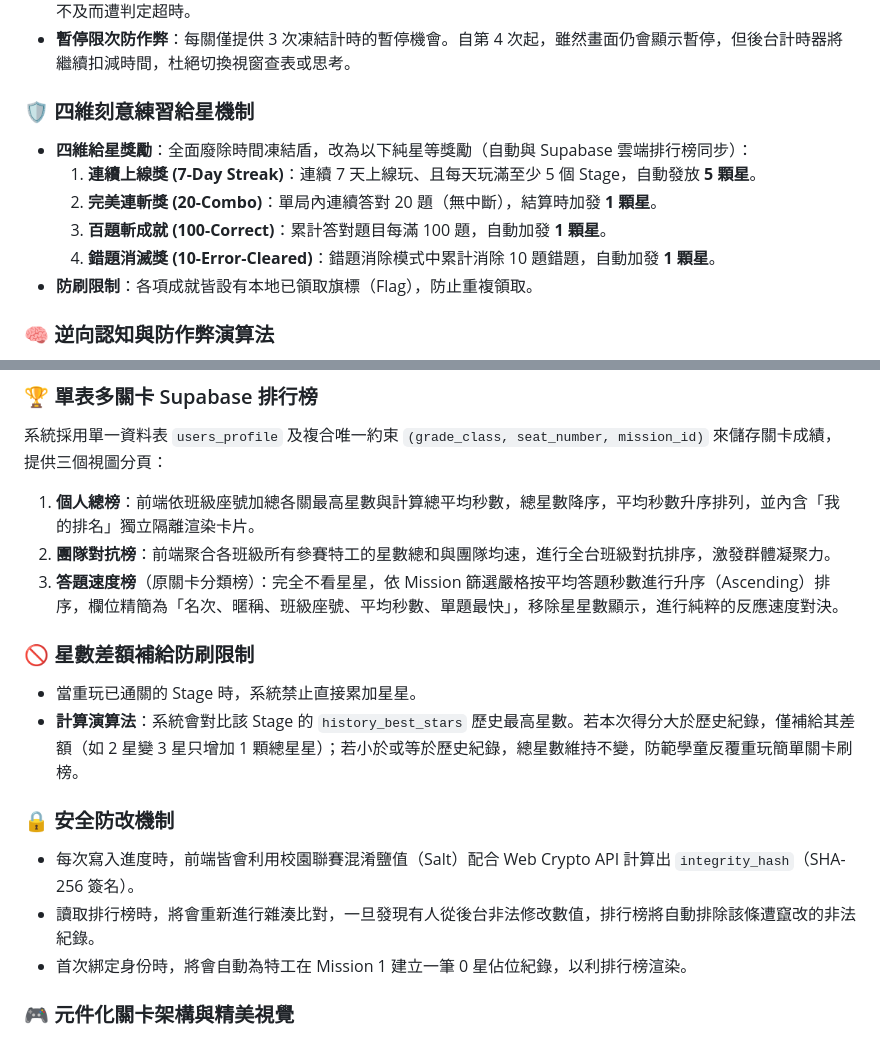
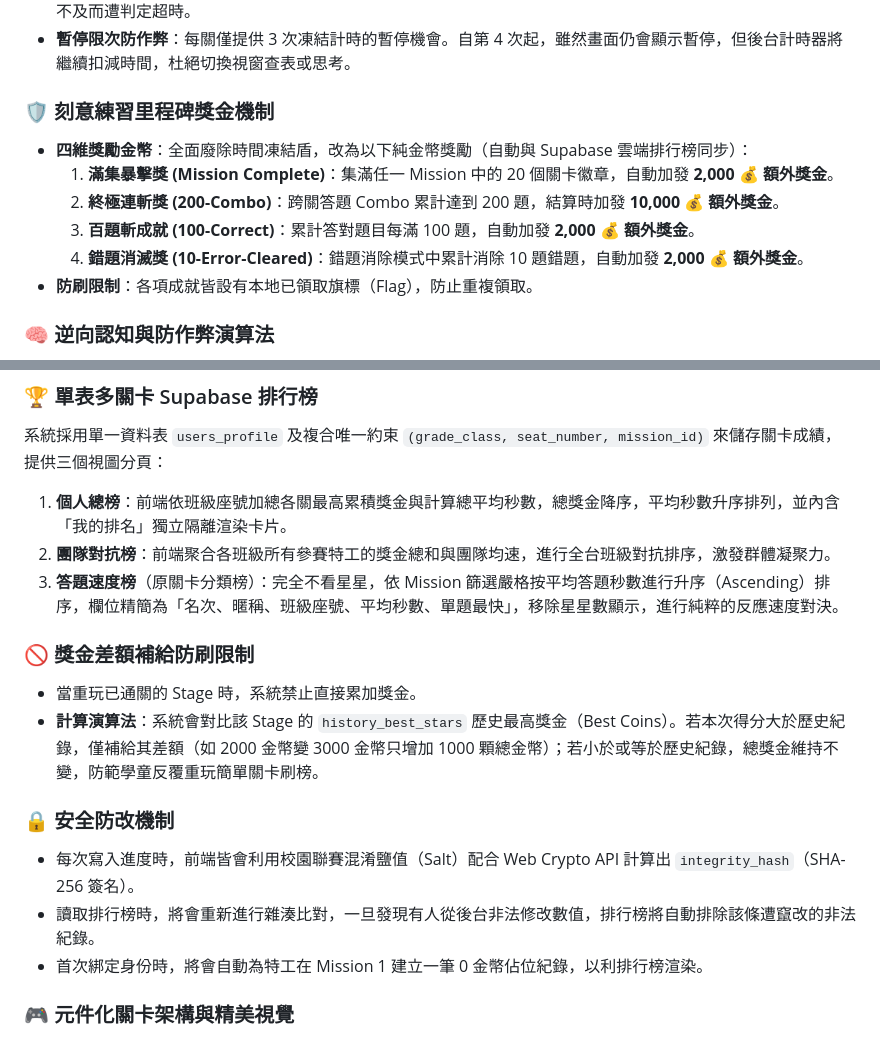
Before and after one commit to oshukezu/limit-180, a Markdown page: README.md, 2 parts joined by grey strips. Rendered like a GitHub page.

Commit message:
說明文件更新

```diff
--- a/README.md
+++ b/README.md
@@ -13,12 +13,12 @@
 * **超時自動提交**：當單題作答時間到期時，若輸入框中已填有答案，系統會自動提交該答案進行評判，避免因輸入不及而遭判定超時。
 * **暫停限次防作弊**：每關僅提供 3 次凍結計時的暫停機會。自第 4 次起，雖然畫面仍會顯示暫停，但後台計時器將繼續扣減時間，杜絕切換視窗查表或思考。
 
-### 🛡️ 四維刻意練習給星機制
-* **四維給星獎勵**：全面廢除時間凍結盾，改為以下純星等獎勵（自動與 Supabase 雲端排行榜同步）：
-  1. **連續上線獎 (7-Day Streak)**：連續 7 天上線玩、且每天玩滿至少 5 個 Stage，自動發放 **5 顆星**。
-  2. **完美連斬獎 (20-Combo)**：單局內連續答對 20 題（無中斷），結算時加發 **1 顆星**。
-  3. **百題斬成就 (100-Correct)**：累計答對題目每滿 100 題，自動加發 **1 顆星**。
-  4. **錯題消滅獎 (10-Error-Cleared)**：錯題消除模式中累計消除 10 題錯題，自動加發 **1 顆星**。
+### 🛡️ 刻意練習里程碑獎金機制
+* **四維獎勵金幣**：全面廢除時間凍結盾，改為以下純金幣獎勵（自動與 Supabase 雲端排行榜同步）：
+  1. **滿集暴擊獎 (Mission Complete)**：集滿任一 Mission 中的 20 個關卡徽章，自動加發 **2,000 💰 額外獎金**。
+  2. **終極連斬獎 (200-Combo)**：跨關答題 Combo 累計達到 200 題，結算時加發 **10,000 💰 額外獎金**。
+  3. **百題斬成就 (100-Correct)**：累計答對題目每滿 100 題，自動加發 **2,000 💰 額外獎金**。
+  4. **錯題消滅獎 (10-Error-Cleared)**：錯題消除模式中累計消除 10 題錯題，自動加發 **2,000 💰 額外獎金**。
 * **防刷限制**：各項成就皆設有本地已領取旗標（Flag），防止重複領取。
 
 ### 🧠 逆向認知與防作弊演算法
@@ -31,18 +31,18 @@
 
 ### 🏆 單表多關卡 Supabase 排行榜
 系統採用單一資料表 `users_profile` 及複合唯一約束 `(grade_class, seat_number, mission_id)` 來儲存關卡成績，提供三個視圖分頁：
-1. **個人總榜**：前端依班級座號加總各關最高星數與計算總平均秒數，總星數降序，平均秒數升序排列，並內含「我的排名」獨立隔離渲染卡片。
-2. **團隊對抗榜**：前端聚合各班級所有參賽特工的星數總和與團隊均速，進行全台班級對抗排序，激發群體凝聚力。
+1. **個人總榜**：前端依班級座號加總各關最高累積獎金與計算總平均秒數，總獎金降序，平均秒數升序排列，並內含「我的排名」獨立隔離渲染卡片。
+2. **團隊對抗榜**：前端聚合各班級所有參賽特工的獎金總和與團隊均速，進行全台班級對抗排序，激發群體凝聚力。
 3. **答題速度榜**（原關卡分類榜）：完全不看星星，依 Mission 篩選嚴格按平均答題秒數進行升序（Ascending）排序，欄位精簡為「名次、暱稱、班級座號、平均秒數、單題最快」，移除星星數顯示，進行純粹的反應速度對決。
 
-### 🚫 星數差額補給防刷限制
-* 當重玩已通關的 Stage 時，系統禁止直接累加星星。
-* **計算演算法**：系統會對比該 Stage 的 `history_best_stars` 歷史最高星數。若本次得分大於歷史紀錄，僅補給其差額（如 2 星變 3 星只增加 1 顆總星星）；若小於或等於歷史紀錄，總星數維持不變，防範學童反覆重玩簡單關卡刷榜。
+### 🚫 獎金差額補給防刷限制
+* 當重玩已通關的 Stage 時，系統禁止直接累加獎金。
+* **計算演算法**：系統會對比該 Stage 的 `history_best_stars` 歷史最高獎金（Best Coins）。若本次得分大於歷史紀錄，僅補給其差額（如 2000 金幣變 3000 金幣只增加 1000 顆總金幣）；若小於或等於歷史紀錄，總獎金維持不變，防範學童反覆重玩簡單關卡刷榜。
 
 ### 🔒 安全防改機制
 * 每次寫入進度時，前端皆會利用校園聯賽混淆鹽值（Salt）配合 Web Crypto API 計算出 `integrity_hash`（SHA-256 簽名）。
 * 讀取排行榜時，將會重新進行雜湊比對，一旦發現有人從後台非法修改數值，排行榜將自動排除該條遭竄改的非法紀錄。
-* 首次綁定身份時，將會自動為特工在 Mission 1 建立一筆 0 星佔位紀錄，以利排行榜渲染。
+* 首次綁定身份時，將會自動為特工在 Mission 1 建立一筆 0 金幣佔位紀錄，以利排行榜渲染。
 
 ### 🎮 元件化關卡架構與精美視覺
 * **模組化 Mission 拆分**：各關卡的題目生成演算法已徹底解耦，拆分至 `js/missions/mission1.js` 到 `mission10.js` 獨立元件中，方便未來隨時擴充 Mission 11 等新題目類型或重新定義難度。
```
Also changed, not shown: PROJECT_STRUCTURE.md (+1 -1 lines), js/README.md (+1 -1 lines).
